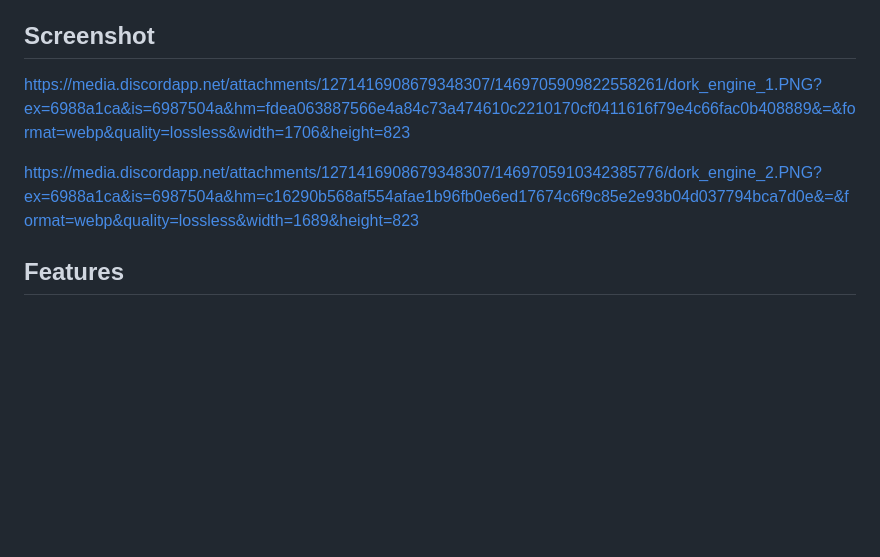
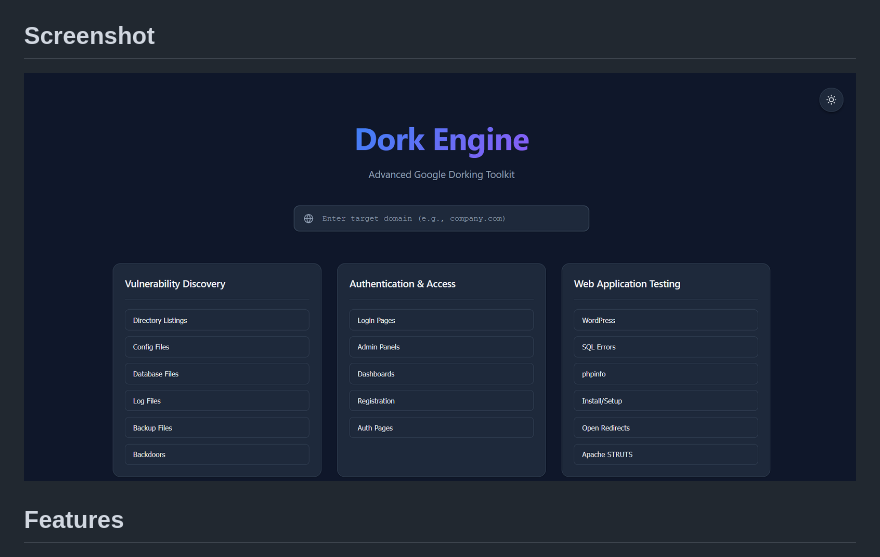
Before and after one commit to dorkengine/dorkengine.github.io, a Markdown page: README.md, the part around the change. Drawn GitHub-style; blank space fills up the shorter version.

```diff
--- a/README.md
+++ b/README.md
@@ -4,11 +4,9 @@ Dork Engine is a web-based tool designed to facilitate advanced search queries,
 
 ## Screenshot
 
-https://media.discordapp.net/attachments/1271416908679348307/1469705909822558261/dork_engine_1.PNG?ex=6988a1ca&is=6987504a&hm=fdea063887566e4a84c73a474610c2210170cf0411616f79e4c66fac0b408889&=&format=webp&quality=lossless&width=1706&height=823
-
-
-https://media.discordapp.net/attachments/1271416908679348307/1469705910342385776/dork_engine_2.PNG?ex=6988a1ca&is=6987504a&hm=c16290b568af554afae1b96fb0e6ed17674c6f9c85e2e93b04d037794bca7d0e&=&format=webp&quality=lossless&width=1689&height=823
-
+<p align="center">
+  <img src="./src/images/screenshot.png" alt="Dork Engine">
+</p>
 
 ## Features
 
```
